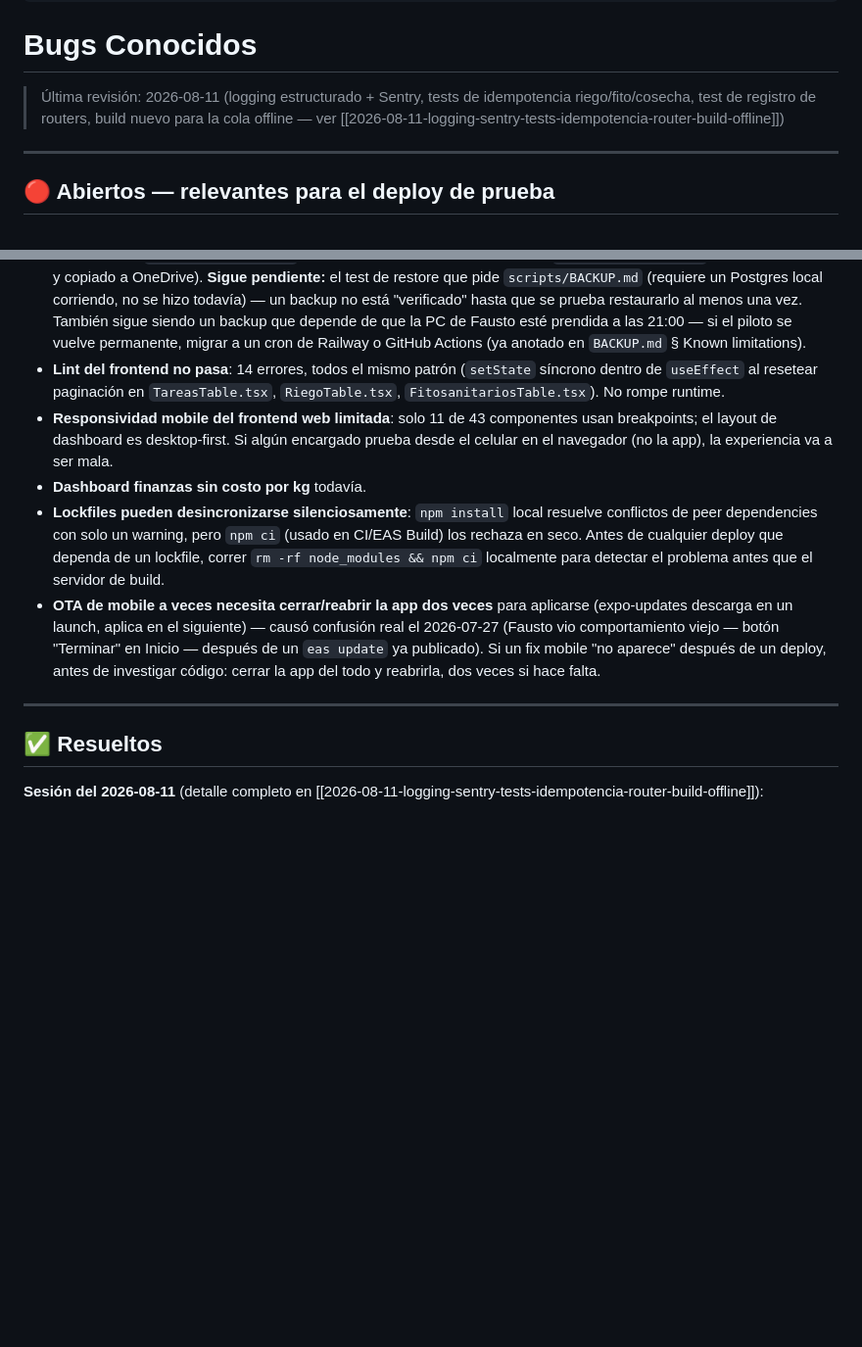
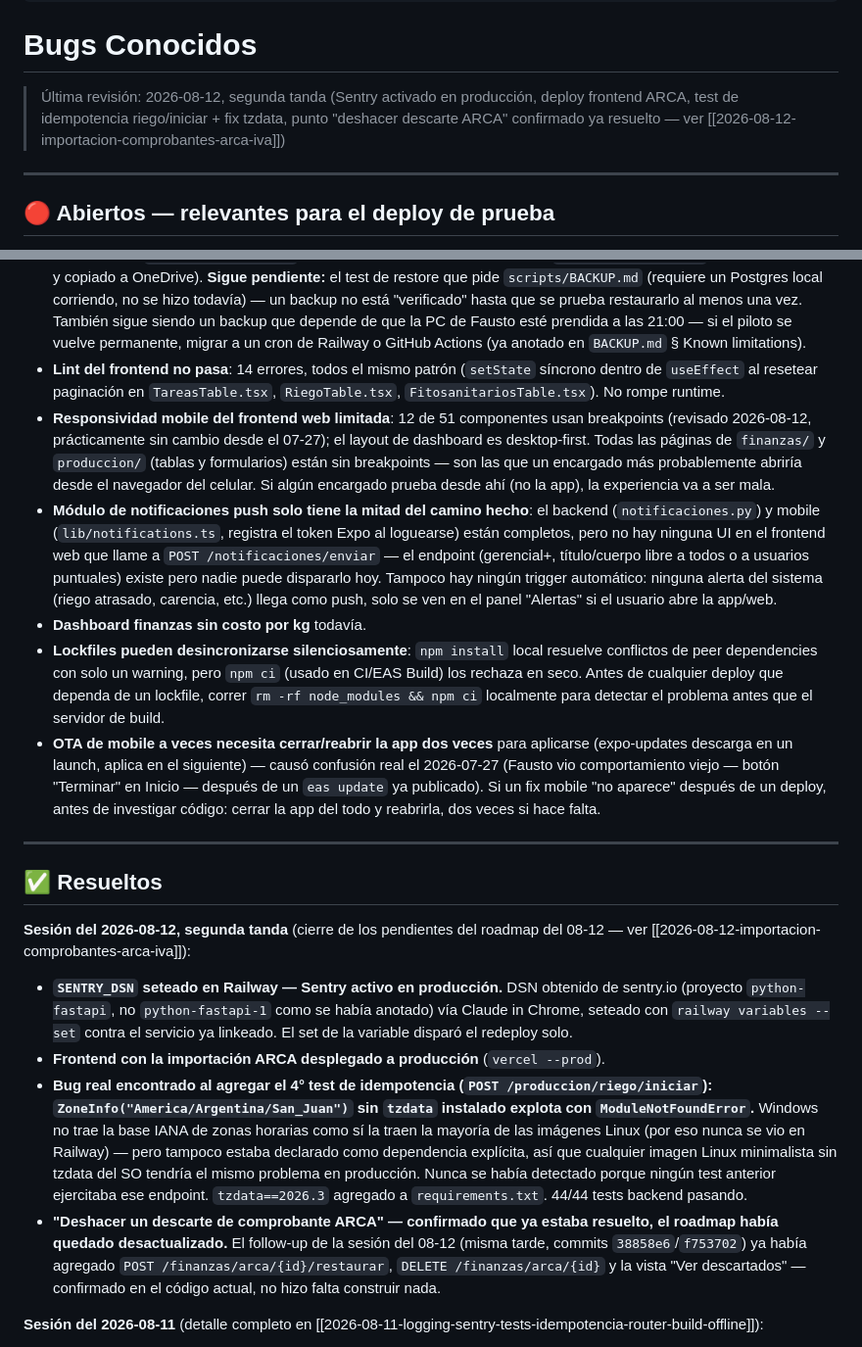
Before and after one commit to FaustoYanzon/Proyecto-Gestion-Los-Lirios-, a Markdown page: docs/sistema/Bugs Conocidos.md, 2 parts joined by grey strips. Shown at 98% size. GitHub-like rendering; blank space fills up the shorter version.

```diff
--- a/docs/sistema/Bugs Conocidos.md
+++ b/docs/sistema/Bugs Conocidos.md
@@ -4,7 +4,7 @@ tags: [sistema, bugs]
 
 # Bugs Conocidos
 
-> Última revisión: 2026-08-11 (logging estructurado + Sentry, tests de idempotencia riego/fito/cosecha, test de registro de routers, build nuevo para la cola offline — ver [[2026-08-11-logging-sentry-tests-idempotencia-router-build-offline]])
+> Última revisión: 2026-08-12, segunda tanda (Sentry activado en producción, deploy frontend ARCA, test de idempotencia riego/iniciar + fix tzdata, punto "deshacer descarte ARCA" confirmado ya resuelto — ver [[2026-08-12-importacion-comprobantes-arca-iva]])
 
 ---
 
@@ -21,7 +21,8 @@ Ninguno al cierre del 2026-08-10 — el backup (único punto abierto desde el 08
 - **Sin refresh token**: al expirar el JWT, el usuario es deslogueado abruptamente sin aviso previo (`lib/api.ts`, interceptor 401).
 - ~~Backup automático de producción configurado pero sin activar~~ — **activado 2026-07-27**: `install_backup_task.ps1` corrido, tarea `LosLirios-PG-Backup` registrada (diaria 21:00), probada con `Start-ScheduledTask` (dump real creado y copiado a OneDrive). **Sigue pendiente:** el test de restore que pide `scripts/BACKUP.md` (requiere un Postgres local corriendo, no se hizo todavía) — un backup no está "verificado" hasta que se prueba restaurarlo al menos una vez. También sigue siendo un backup que depende de que la PC de Fausto esté prendida a las 21:00 — si el piloto se vuelve permanente, migrar a un cron de Railway o GitHub Actions (ya anotado en `BACKUP.md` § Known limitations).
 - **Lint del frontend no pasa**: 14 errores, todos el mismo patrón (`setState` síncrono dentro de `useEffect` al resetear paginación en `TareasTable.tsx`, `RiegoTable.tsx`, `FitosanitariosTable.tsx`). No rompe runtime.
-- **Responsividad mobile del frontend web limitada**: solo 11 de 43 componentes usan breakpoints; el layout de dashboard es desktop-first. Si algún encargado prueba desde el celular en el navegador (no la app), la experiencia va a ser mala.
+- **Responsividad mobile del frontend web limitada**: 12 de 51 componentes usan breakpoints (revisado 2026-08-12, prácticamente sin cambio desde el 07-27); el layout de dashboard es desktop-first. Todas las páginas de `finanzas/` y `produccion/` (tablas y formularios) están sin breakpoints — son las que un encargado más probablemente abriría desde el navegador del celular. Si algún encargado prueba desde ahí (no la app), la experiencia va a ser mala.
+- **Módulo de notificaciones push solo tiene la mitad del camino hecho**: el backend (`notificaciones.py`) y mobile (`lib/notifications.ts`, registra el token Expo al loguearse) están completos, pero no hay ninguna UI en el frontend web que llame a `POST /notificaciones/enviar` — el endpoint (gerencial+, título/cuerpo libre a todos o a usuarios puntuales) existe pero nadie puede dispararlo hoy. Tampoco hay ningún trigger automático: ninguna alerta del sistema (riego atrasado, carencia, etc.) llega como push, solo se ven en el panel "Alertas" si el usuario abre la app/web.
 - **Dashboard finanzas sin costo por kg** todavía.
 - **Lockfiles pueden desincronizarse silenciosamente**: `npm install` local resuelve conflictos de peer dependencies con solo un warning, pero `npm ci` (usado en CI/EAS Build) los rechaza en seco. Antes de cualquier deploy que dependa de un lockfile, correr `rm -rf node_modules && npm ci` localmente para detectar el problema antes que el servidor de build.
 - **OTA de mobile a veces necesita cerrar/reabrir la app dos veces** para aplicarse (expo-updates descarga en un launch, aplica en el siguiente) — causó confusión real el 2026-07-27 (Fausto vio comportamiento viejo — botón "Terminar" en Inicio — después de un `eas update` ya publicado). Si un fix mobile "no aparece" después de un deploy, antes de investigar código: cerrar la app del todo y reabrirla, dos veces si hace falta.
@@ -29,6 +30,12 @@ Ninguno al cierre del 2026-08-10 — el backup (único punto abierto desde el 08
 ---
 
 ## ✅ Resueltos
+
+**Sesión del 2026-08-12, segunda tanda** (cierre de los pendientes del roadmap del 08-12 — ver [[2026-08-12-importacion-comprobantes-arca-iva]]):
+- **`SENTRY_DSN` seteado en Railway — Sentry activo en producción.** DSN obtenido de sentry.io (proyecto `python-fastapi`, no `python-fastapi-1` como se había anotado) vía Claude in Chrome, seteado con `railway variables --set` contra el servicio ya linkeado. El set de la variable disparó el redeploy solo.
+- **Frontend con la importación ARCA desplegado a producción** (`vercel --prod`).
+- **Bug real encontrado al agregar el 4° test de idempotencia (`POST /produccion/riego/iniciar`): `ZoneInfo("America/Argentina/San_Juan")` sin `tzdata` instalado explota con `ModuleNotFoundError`.** Windows no trae la base IANA de zonas horarias como sí la traen la mayoría de las imágenes Linux (por eso nunca se vio en Railway) — pero tampoco estaba declarado como dependencia explícita, así que cualquier imagen Linux minimalista sin tzdata del SO tendría el mismo problema en producción. Nunca se había detectado porque ningún test anterior ejercitaba ese endpoint. `tzdata==2026.3` agregado a `requirements.txt`. 44/44 tests backend pasando.
+- **"Deshacer un descarte de comprobante ARCA" — confirmado que ya estaba resuelto, el roadmap había quedado desactualizado.** El follow-up de la sesión del 08-12 (misma tarde, commits `38858e6`/`f753702`) ya había agregado `POST /finanzas/arca/{id}/restaurar`, `DELETE /finanzas/arca/{id}` y la vista "Ver descartados" — confirmado en el código actual, no hizo falta construir nada.
 
 **Sesión del 2026-08-11** (detalle completo en [[2026-08-11-logging-sentry-tests-idempotencia-router-build-offline]]):
 - **Sin logging estructurado ni exception handler genérico — resuelto.** Root logger a stdout (Railway lo captura) + `@app.exception_handler(Exception)` que loguea el traceback y devuelve un 500 genérico sin filtrar detalles internos; las rutas con `HTTPException` explícito siguen intactas. Sentry instalado y verificado en vivo (evento capturado en el dashboard); activación en producción pendiente de que Fausto agregue `SENTRY_DSN` en las env vars de Railway.
```
Also changed, not shown: docs/proyectos/Sistema de Gestión Agrícola.md (+11 -9 lines), docs/sistema/2026-08-12-importacion-comprobantes-arca-iva.md (+8 -1 lines).
